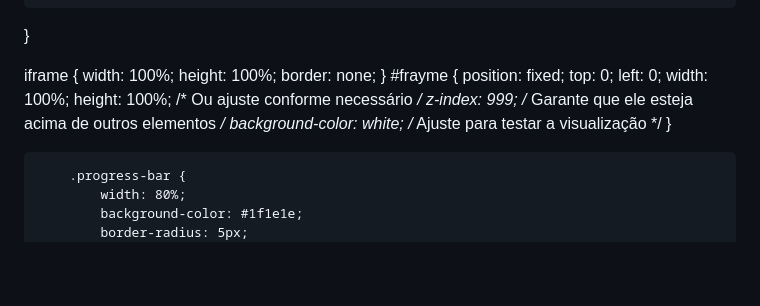
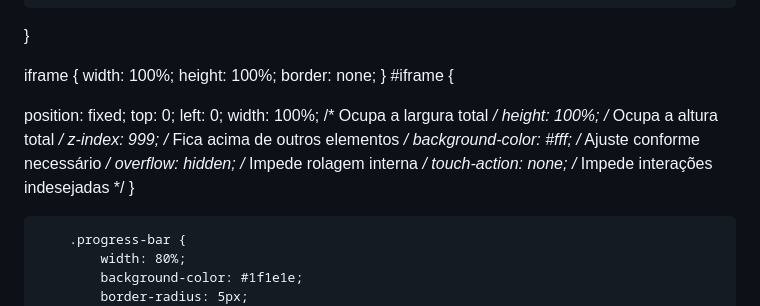
Before and after one commit to hackerdomarquez/hackerdomarquez.github.io, a Markdown page: README.md, the part around the change. GitHub-like rendering; blank space fills up the shorter version.

```diff
--- a/README.md
+++ b/README.md
@@ -195,15 +195,19 @@ iframe {
     height: 100%;
     border: none;
 }
-#frayme {
+#iframe {
+
   position: fixed;
   top: 0;
   left: 0;
-  width: 100%;
-  height: 100%; /* Ou ajuste conforme necessário */
-  z-index: 999; /* Garante que ele esteja acima de outros elementos */
-  background-color: white; /* Ajuste para testar a visualização */
+  width: 100%; /* Ocupa a largura total */
+  height: 100%; /* Ocupa a altura total */
+  z-index: 999; /* Fica acima de outros elementos */
+  background-color: #fff; /* Ajuste conforme necessário */
+  overflow: hidden; /* Impede rolagem interna */
+  touch-action: none; /* Impede interações indesejadas */
 }
+
 
 
         .progress-bar {
```
